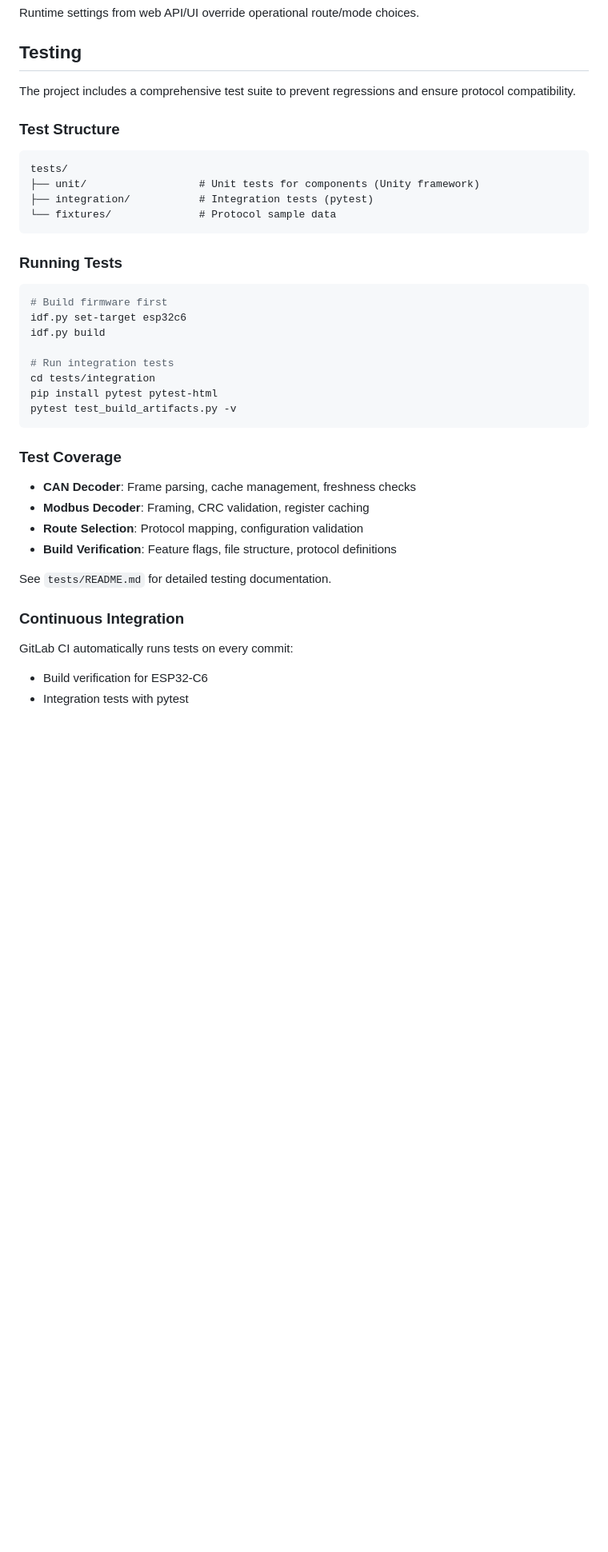
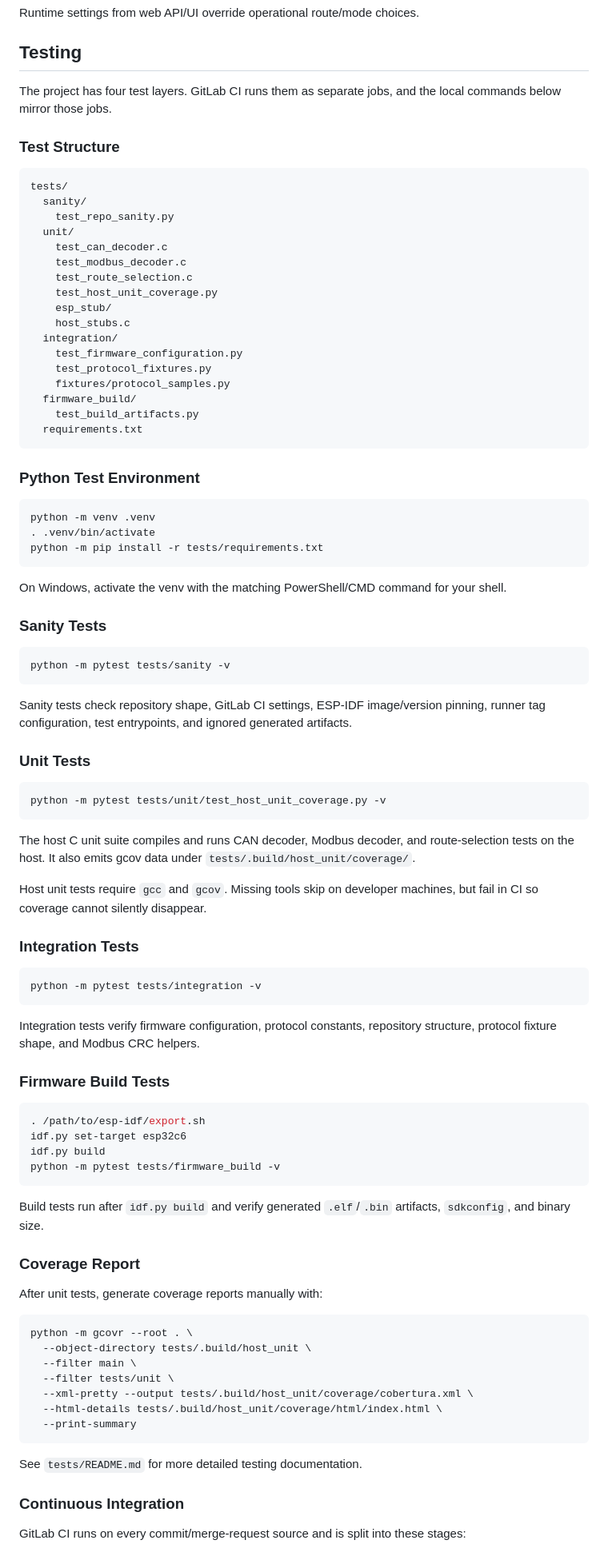
Before and after one commit to victorstoica114/Invertor_board, a Markdown page: README.md, the part around one of its changes. Shown at 80% size. Drawn GitHub-style; blank space fills up the shorter version.

Commit message:
Update README for ESP-IDF 6 CI workflow

````diff
--- a/README.md
+++ b/README.md
@@ -309,42 +313,94 @@ Runtime settings from web API/UI override operational route/mode choices.
 
 ## Testing
 
-The project includes a comprehensive test suite to prevent regressions and ensure protocol compatibility.
+The project has four test layers. GitLab CI runs them as separate jobs, and the local commands below mirror those jobs.
 
 ### Test Structure
 
-```
+```text
 tests/
-├── unit/                  # Unit tests for components (Unity framework)
-├── integration/           # Integration tests (pytest)
-└── fixtures/              # Protocol sample data
+  sanity/
+    test_repo_sanity.py
+  unit/
+    test_can_decoder.c
+    test_modbus_decoder.c
+    test_route_selection.c
+    test_host_unit_coverage.py
+    esp_stub/
+    host_stubs.c
+  integration/
+    test_firmware_configuration.py
+    test_protocol_fixtures.py
+    fixtures/protocol_samples.py
+  firmware_build/
+    test_build_artifacts.py
+  requirements.txt
 ```
 
-### Running Tests
+### Python Test Environment
 
 ```bash
-# Build firmware first
+python -m venv .venv
+. .venv/bin/activate
+python -m pip install -r tests/requirements.txt
+```
+
+On Windows, activate the venv with the matching PowerShell/CMD command for your shell.
+
+### Sanity Tests
+
+```bash
+python -m pytest tests/sanity -v
+```
+
+Sanity tests check repository shape, GitLab CI settings, ESP-IDF image/version pinning, runner tag configuration, test entrypoints, and ignored generated artifacts.
+
+### Unit Tests
+
+```bash
+python -m pytest tests/unit/test_host_unit_coverage.py -v
+```
+
+The host C unit suite compiles and runs CAN decoder, Modbus decoder, and route-selection tests on the host. It also emits gcov data under `tests/.build/host_unit/coverage/`.
+
+Host unit tests require `gcc` and `gcov`. Missing tools skip on developer machines, but fail in CI so coverage cannot silently disappear.
+
+### Integration Tests
+
+```bash
+python -m pytest tests/integration -v
+```
+
+Integration tests verify firmware configuration, protocol constants, repository structure, protocol fixture shape, and Modbus CRC helpers.
+
+### Firmware Build Tests
+
+```bash
+. /path/to/esp-idf/export.sh
 idf.py set-target esp32c6
 idf.py build
-
-# Run integration tests
-cd tests/integration
-pip install pytest pytest-html
-pytest test_build_artifacts.py -v
+python -m pytest tests/firmware_build -v
 ```
 
-### Test Coverage
+Build tests run after `idf.py build` and verify generated `.elf`/`.bin` artifacts, `sdkconfig`, and binary size.
 
-- **CAN Decoder**: Frame parsing, cache management, freshness checks
-- **Modbus Decoder**: Framing, CRC validation, register caching
-- **Route Selection**: Protocol mapping, configuration validation
-- **Build Verification**: Feature flags, file structure, protocol definitions
+### Coverage Report
 
-See `tests/README.md` for detailed testing documentation.
+After unit tests, generate coverage reports manually with:
+
+```bash
+python -m gcovr --root . \
+  --object-directory tests/.build/host_unit \
+  --filter main \
+  --filter tests/unit \
+  --xml-pretty --output tests/.build/host_unit/coverage/cobertura.xml \
+  --html-details tests/.build/host_unit/coverage/html/index.html \
+  --print-summary
+```
+
+See `tests/README.md` for more detailed testing documentation.
 
 ### Continuous Integration
 
-GitLab CI automatically runs tests on every commit:
-- Build verification for ESP32-C6
-- Integration tests with pytest
+GitLab CI runs on every commit/merge-request source and is split into these stages:
 
````
Also changed, not shown: other parts of README.md (+75 -11 lines).
